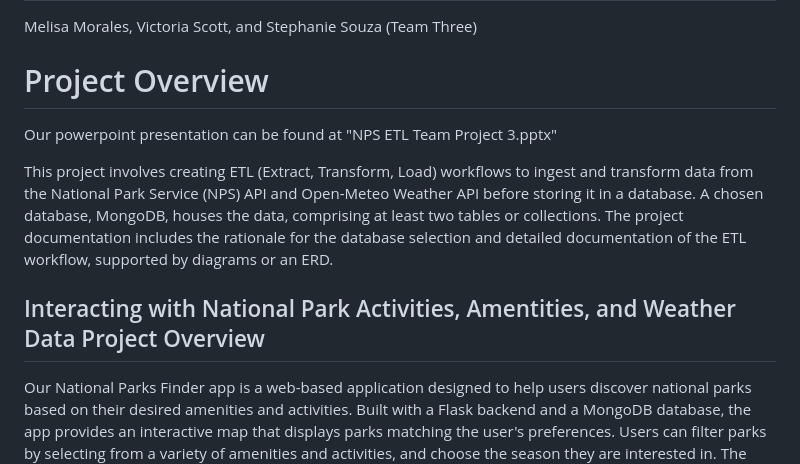
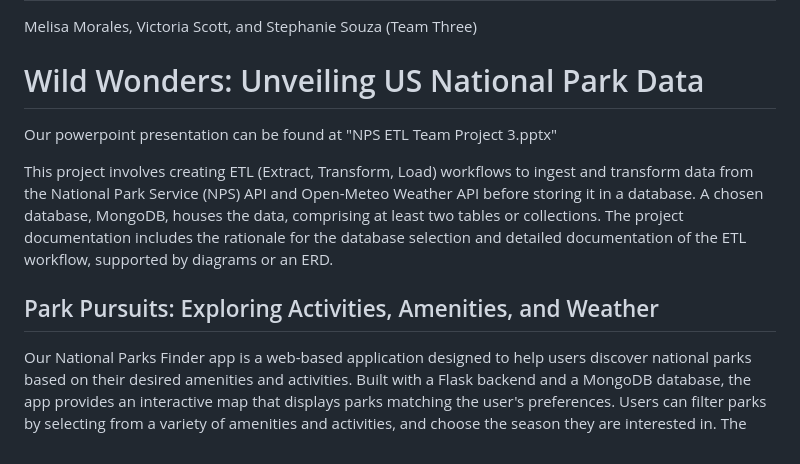
Before and after one commit to melmelmorales/National_Park_ETL_Project, a Markdown page: README.md, the part around the change. Drawn GitHub-style.

```diff
--- a/README.md
+++ b/README.md
@@ -1,13 +1,13 @@
 # Exploring the Great Outdoors: Weather and Activities Across US National Parks
 Melisa Morales, Victoria Scott, and Stephanie Souza (Team Three)
 
-# Project Overview
+# Wild Wonders: Unveiling US National Park Data
 
 Our powerpoint presentation can be found at "NPS ETL Team Project 3.pptx"
 
 This project involves creating ETL (Extract, Transform, Load) workflows to ingest and transform data from the National Park Service (NPS) API and Open-Meteo Weather API before storing it in a database. A chosen database, MongoDB, houses the data, comprising at least two tables or collections. The project documentation includes the rationale for the database selection and detailed documentation of the ETL workflow, supported by diagrams or an ERD.
 
-## Interacting with National Park Activities, Amentities, and Weather Data Project Overview
+## Park Pursuits: Exploring Activities, Amenities, and Weather
 
 Our National Parks Finder app is a web-based application designed to help users discover national parks based on their desired amenities and activities. Built with a Flask backend and a MongoDB database, the app provides an interactive map that displays parks matching the user's preferences. Users can filter parks by selecting from a variety of amenities and activities, and choose the season they are interested in. The app dynamically updates the map to show relevant parks, providing detailed information about each one. This tool is perfect for planning trips and exploring the best that national parks have to offer.
 
```
